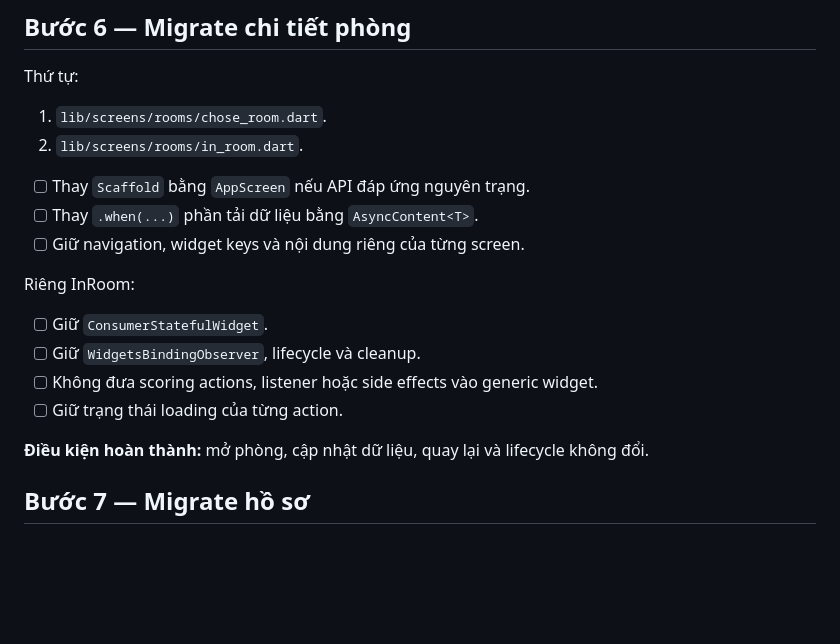
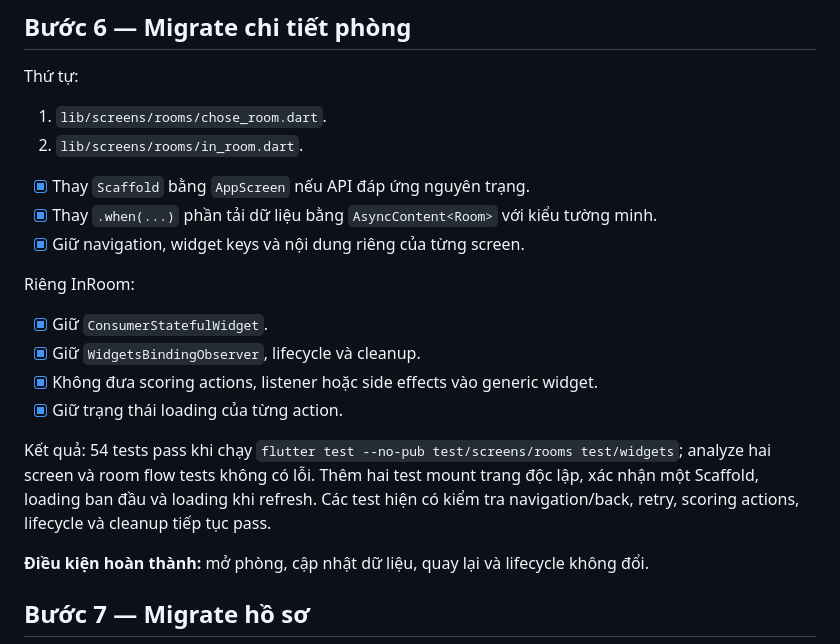
Before and after one commit to githubcuaan/bidart, a Markdown page: docs/ui/generic_screen_refactor_plan.md, the part around the change. Drawn GitHub-style; blank space fills up the shorter version.

Commit message:
docs(ui): record step 6 detail migrations

```diff
--- a/docs/ui/generic_screen_refactor_plan.md
+++ b/docs/ui/generic_screen_refactor_plan.md
@@ -200,16 +200,18 @@ Thứ tự:
 1. `lib/screens/rooms/chose_room.dart`.
 2. `lib/screens/rooms/in_room.dart`.
 
-- [ ] Thay `Scaffold` bằng `AppScreen` nếu API đáp ứng nguyên trạng.
-- [ ] Thay `.when(...)` phần tải dữ liệu bằng `AsyncContent<T>`.
-- [ ] Giữ navigation, widget keys và nội dung riêng của từng screen.
+- [x] Thay `Scaffold` bằng `AppScreen` nếu API đáp ứng nguyên trạng.
+- [x] Thay `.when(...)` phần tải dữ liệu bằng `AsyncContent<Room>` với kiểu tường minh.
+- [x] Giữ navigation, widget keys và nội dung riêng của từng screen.
 
 Riêng InRoom:
 
-- [ ] Giữ `ConsumerStatefulWidget`.
-- [ ] Giữ `WidgetsBindingObserver`, lifecycle và cleanup.
-- [ ] Không đưa scoring actions, listener hoặc side effects vào generic widget.
-- [ ] Giữ trạng thái loading của từng action.
+- [x] Giữ `ConsumerStatefulWidget`.
+- [x] Giữ `WidgetsBindingObserver`, lifecycle và cleanup.
+- [x] Không đưa scoring actions, listener hoặc side effects vào generic widget.
+- [x] Giữ trạng thái loading của từng action.
+
+Kết quả: 54 tests pass khi chạy `flutter test --no-pub test/screens/rooms test/widgets`; analyze hai screen và room flow tests không có lỗi. Thêm hai test mount trang độc lập, xác nhận một Scaffold, loading ban đầu và loading khi refresh. Các test hiện có kiểm tra navigation/back, retry, scoring actions, lifecycle và cleanup tiếp tục pass.
 
 **Điều kiện hoàn thành:** mở phòng, cập nhật dữ liệu, quay lại và lifecycle không đổi.
 
```
